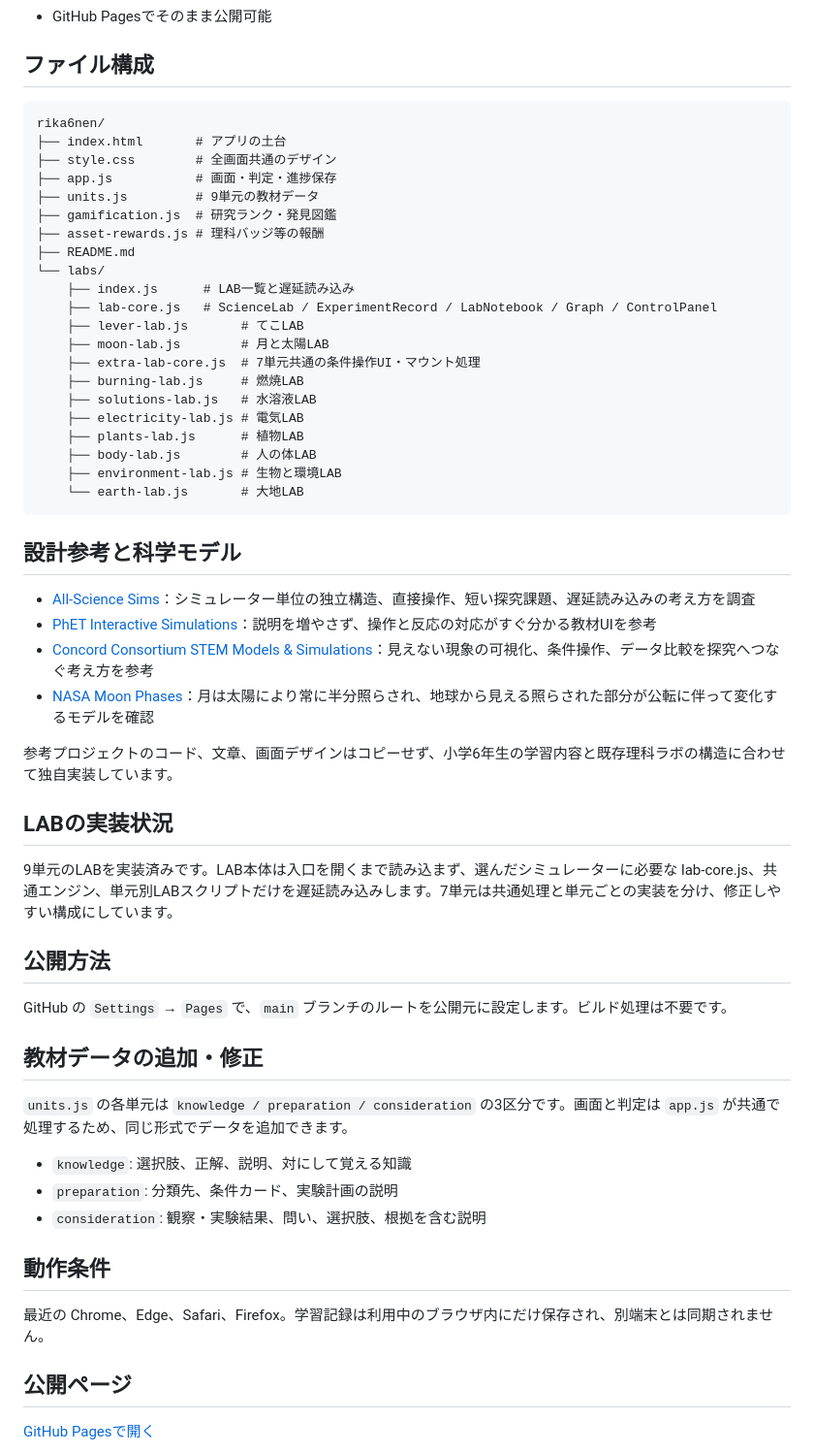
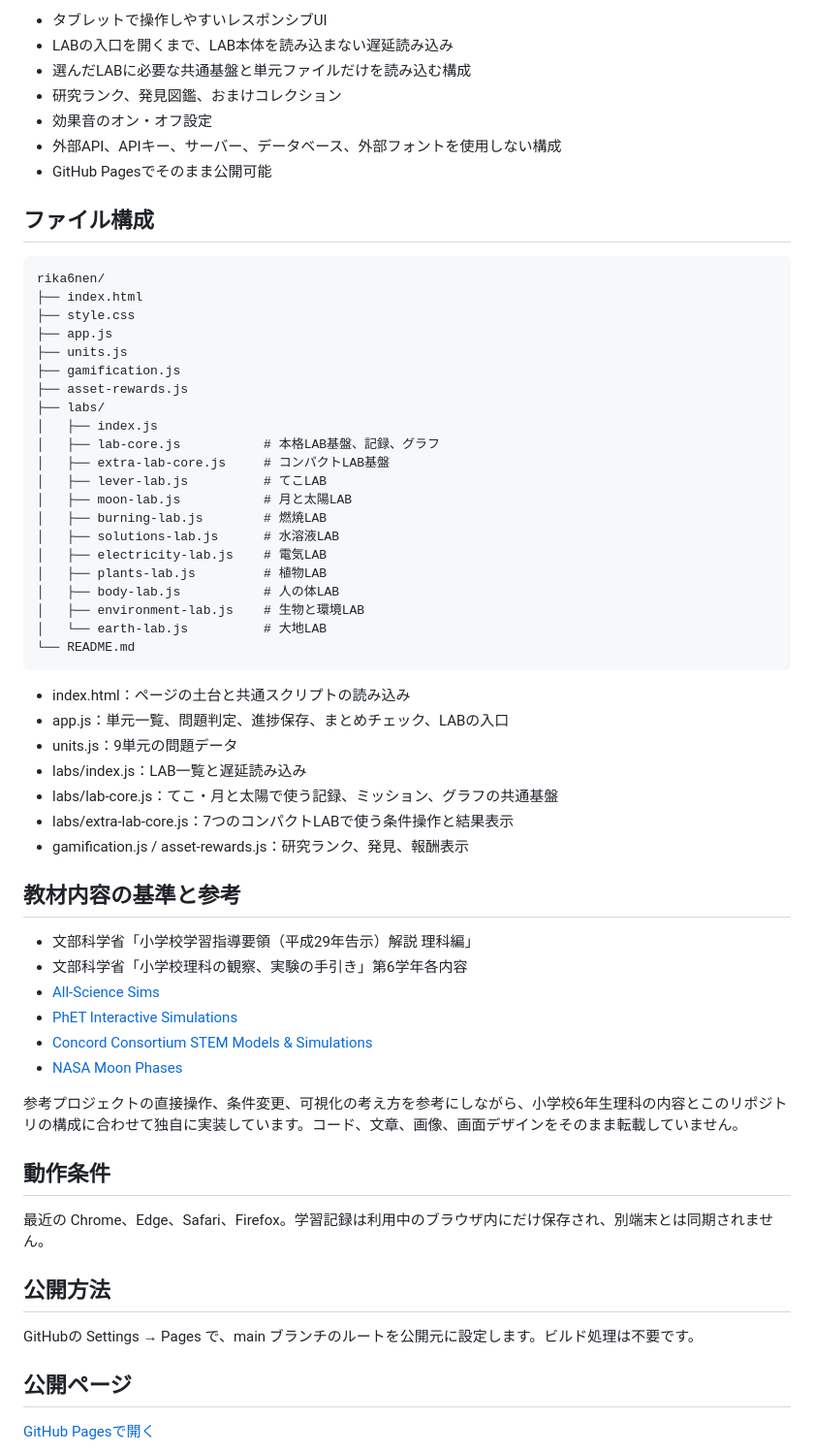
Before and after one commit to TT-sensei/rika6nen, a Markdown page: README.md, the part around one of its changes. Shown at 97% size. Drawn GitHub-style.

````diff
--- a/README.md
+++ b/README.md
@@ -61,60 +66,64 @@ LAB一覧から、9単元すべてのシミュレーターを開けます。て
+- タブレットで操作しやすいレスポンシブUI
+- LABの入口を開くまで、LAB本体を読み込まない遅延読み込み
+- 選んだLABに必要な共通基盤と単元ファイルだけを読み込む構成
+- 研究ランク、発見図鑑、おまけコレクション
+- 効果音のオン・オフ設定
+- 外部API、APIキー、サーバー、データベース、外部フォントを使用しない構成
 - GitHub Pagesでそのまま公開可能
 
 ## ファイル構成
 
-```text
+~~~text
 rika6nen/
-├── index.html       # アプリの土台
-├── style.css        # 全画面共通のデザイン
-├── app.js           # 画面・判定・進捗保存
-├── units.js         # 9単元の教材データ
-├── gamification.js  # 研究ランク・発見図鑑
-├── asset-rewards.js # 理科バッジ等の報酬
-├── README.md
-└── labs/
-    ├── index.js      # LAB一覧と遅延読み込み
-    ├── lab-core.js   # ScienceLab / ExperimentRecord / LabNotebook / Graph / ControlPanel
-    ├── lever-lab.js       # てこLAB
-    ├── moon-lab.js        # 月と太陽LAB
-    ├── extra-lab-core.js  # 7単元共通の条件操作UI・マウント処理
-    ├── burning-lab.js     # 燃焼LAB
-    ├── solutions-lab.js   # 水溶液LAB
-    ├── electricity-lab.js # 電気LAB
-    ├── plants-lab.js      # 植物LAB
-    ├── body-lab.js        # 人の体LAB
-    ├── environment-lab.js # 生物と環境LAB
-    └── earth-lab.js       # 大地LAB
-```
+├── index.html
+├── style.css
+├── app.js
+├── units.js
+├── gamification.js
+├── asset-rewards.js
+├── labs/
+│   ├── index.js
+│   ├── lab-core.js           # 本格LAB基盤、記録、グラフ
+│   ├── extra-lab-core.js     # コンパクトLAB基盤
+│   ├── lever-lab.js          # てこLAB
+│   ├── moon-lab.js           # 月と太陽LAB
+│   ├── burning-lab.js        # 燃焼LAB
+│   ├── solutions-lab.js      # 水溶液LAB
+│   ├── electricity-lab.js    # 電気LAB
+│   ├── plants-lab.js         # 植物LAB
+│   ├── body-lab.js           # 人の体LAB
+│   ├── environment-lab.js    # 生物と環境LAB
+│   └── earth-lab.js          # 大地LAB
+└── README.md
+~~~
 
-## 設計参考と科学モデル
+- index.html：ページの土台と共通スクリプトの読み込み
+- app.js：単元一覧、問題判定、進捗保存、まとめチェック、LABの入口
+- units.js：9単元の問題データ
+- labs/index.js：LAB一覧と遅延読み込み
+- labs/lab-core.js：てこ・月と太陽で使う記録、ミッション、グラフの共通基盤
+- labs/extra-lab-core.js：7つのコンパクトLABで使う条件操作と結果表示
+- gamification.js / asset-rewards.js：研究ランク、発見、報酬表示
 
-- [All-Science Sims](https://github.com/listyantidewi1/all-science-sims)：シミュレーター単位の独立構造、直接操作、短い探究課題、遅延読み込みの考え方を調査
-- [PhET Interactive Simulations](https://phet.colorado.edu/ja/)：説明を増やさず、操作と反応の対応がすぐ分かる教材UIを参考
-- [Concord Consortium STEM Models & Simulations](https://concord.org/our-work/focus-areas/stem-models-simulations/)：見えない現象の可視化、条件操作、データ比較を探究へつなぐ考え方を参考
-- [NASA Moon Phases](https://science.nasa.gov/moon/moon-phases/)：月は太陽により常に半分照らされ、地球から見える照らされた部分が公転に伴って変化するモデルを確認
+## 教材内容の基準と参考
 
-参考プロジェクトのコード、文章、画面デザインはコピーせず、小学6年生の学習内容と既存理科ラボの構造に合わせて独自実装しています。
+- 文部科学省「小学校学習指導要領（平成29年告示）解説 理科編」
+- 文部科学省「小学校理科の観察、実験の手引き」第6学年各内容
+- [All-Science Sims](https://github.com/listyantidewi1/all-science-sims)
+- [PhET Interactive Simulations](https://phet.colorado.edu/ja/)
+- [Concord Consortium STEM Models & Simulations](https://concord.org/our-work/focus-areas/stem-models-simulations/)
+- [NASA Moon Phases](https://science.nasa.gov/moon/moon-phases/)
 
-## LABの実装状況
-
-9単元のLABを実装済みです。LAB本体は入口を開くまで読み込まず、選んだシミュレーターに必要な lab-core.js、共通エンジン、単元別LABスクリプトだけを遅延読み込みします。7単元は共通処理と単元ごとの実装を分け、修正しやすい構成にしています。
-
-## 公開方法
-
-GitHub の `Settings` → `Pages` で、`main` ブランチのルートを公開元に設定します。ビルド処理は不要です。
-
-## 教材データの追加・修正
-
-`units.js` の各単元は `knowledge / preparation / consideration` の3区分です。画面と判定は `app.js` が共通で処理するため、同じ形式でデータを追加できます。
-
-- `knowledge`: 選択肢、正解、説明、対にして覚える知識
-- `preparation`: 分類先、条件カード、実験計画の説明
-- `consideration`: 観察・実験結果、問い、選択肢、根拠を含む説明
+参考プロジェクトの直接操作、条件変更、可視化の考え方を参考にしながら、小学校6年生理科の内容とこのリポジトリの構成に合わせて独自に実装しています。コード、文章、画像、画面デザインをそのまま転載していません。
 
 ## 動作条件
 
 最近の Chrome、Edge、Safari、Firefox。学習記録は利用中のブラウザ内にだけ保存され、別端末とは同期されません。
 
+## 公開方法
+
+GitHubの Settings → Pages で、main ブランチのルートを公開元に設定します。ビルド処理は不要です。
+
 ## 公開ページ
 
 [GitHub Pagesで開く](https://tt-sensei.github.io/rika6nen/)
````
Also changed, not shown: other parts of README.md (+48 -43 lines).
